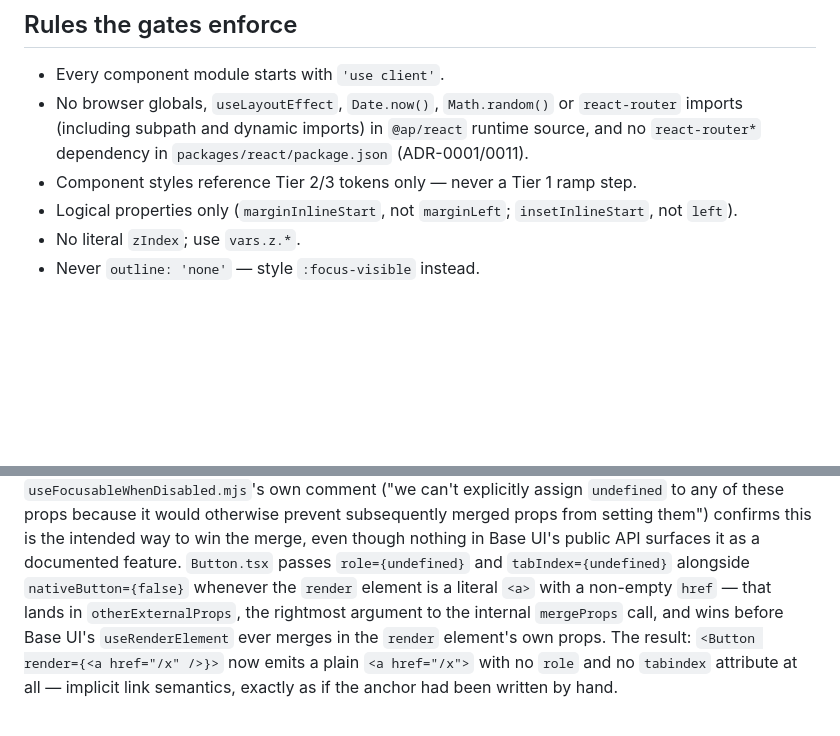
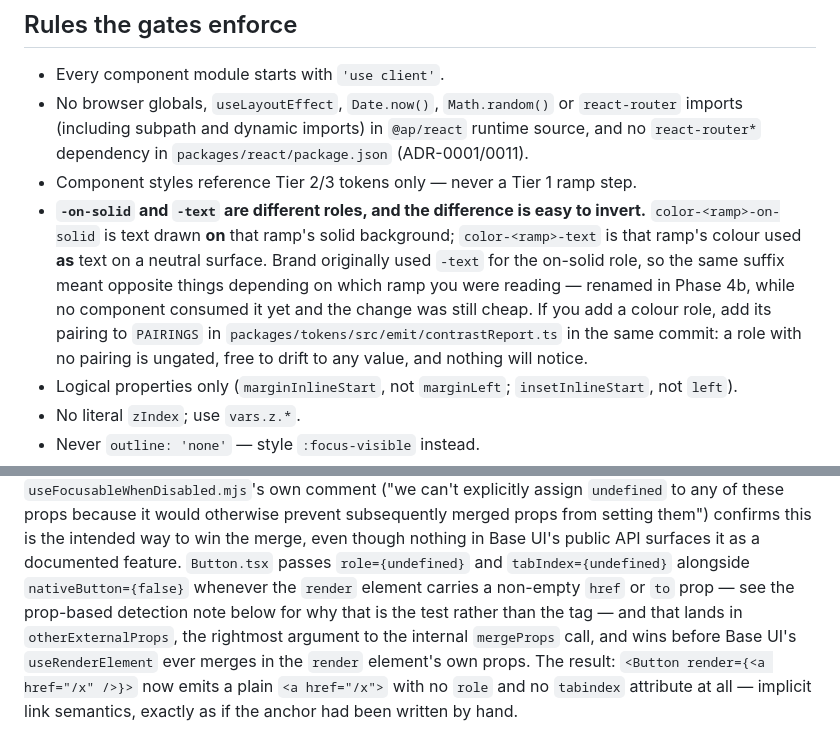
Before and after one commit to andrew-caines/apComponents, a Markdown page: docs/CONTRIBUTING.md, 2 parts joined by grey strips. GitHub-like rendering; blank space fills up the shorter version.

Commit message:
docs: the -text/-on-solid distinction, and correct the stale detection claim
The two-round role fix left CONTRIBUTING asserting detection triggers on a
literal <a>, with the prop-based correction eight lines below it — both
cannot be true and a reader hitting the first is misled. Also records the
token-naming rule Phase 4b's rename established, and that a colour role
without a contrast pairing is ungated.

```diff
--- a/docs/CONTRIBUTING.md
+++ b/docs/CONTRIBUTING.md
@@ -44,6 +44,15 @@ These are generated and **committed**. Never edit them by hand; CI fails if they
   imports (including subpath and dynamic imports) in `@ap/react` runtime source, and no
   `react-router*` dependency in `packages/react/package.json` (ADR-0001/0011).
 - Component styles reference Tier 2/3 tokens only — never a Tier 1 ramp step.
+- **`-on-solid` and `-text` are different roles, and the difference is easy to
+  invert.** `color-<ramp>-on-solid` is text drawn **on** that ramp's solid
+  background; `color-<ramp>-text` is that ramp's colour used **as** text on a
+  neutral surface. Brand originally used `-text` for the on-solid role, so the
+  same suffix meant opposite things depending on which ramp you were reading —
+  renamed in Phase 4b, while no component consumed it yet and the change was
+  still cheap. If you add a colour role, add its pairing to `PAIRINGS` in
+  `packages/tokens/src/emit/contrastReport.ts` in the same commit: a role with
+  no pairing is ungated, free to drift to any value, and nothing will notice.
 - Logical properties only (`marginInlineStart`, not `marginLeft`; `insetInlineStart`, not `left`).
 - No literal `zIndex`; use `vars.z.*`.
 - Never `outline: 'none'` — style `:focus-visible` instead.
@@ -164,8 +173,9 @@ would otherwise prevent subsequently merged props from setting them")
 confirms this is the intended way to win the merge, even though nothing in
 Base UI's public API surfaces it as a documented feature. `Button.tsx`
 passes `role={undefined}` and `tabIndex={undefined}` alongside
-`nativeButton={false}` whenever the `render` element is a literal `<a>`
-with a non-empty `href` — that lands in `otherExternalProps`, the rightmost
+`nativeButton={false}` whenever the `render` element carries a non-empty
+`href` or `to` prop — see the prop-based detection note below for why that
+is the test rather than the tag — and that lands in `otherExternalProps`, the rightmost
 argument to the internal `mergeProps` call, and wins before Base UI's
 `useRenderElement` ever merges in the `render` element's own props. The
 result: `<Button render={<a href="/x" />}>` now emits a plain `<a href="/x">`
```
